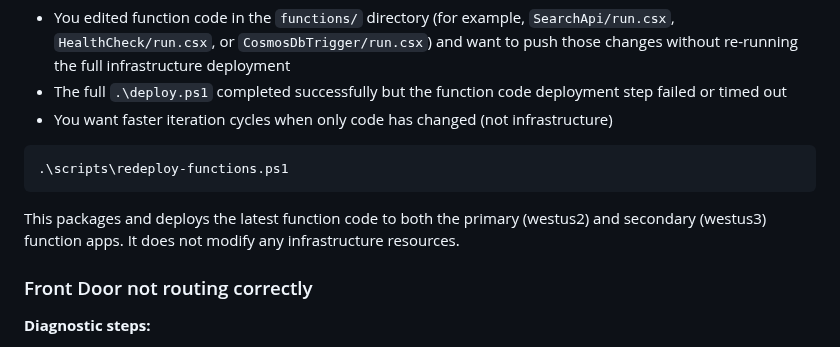
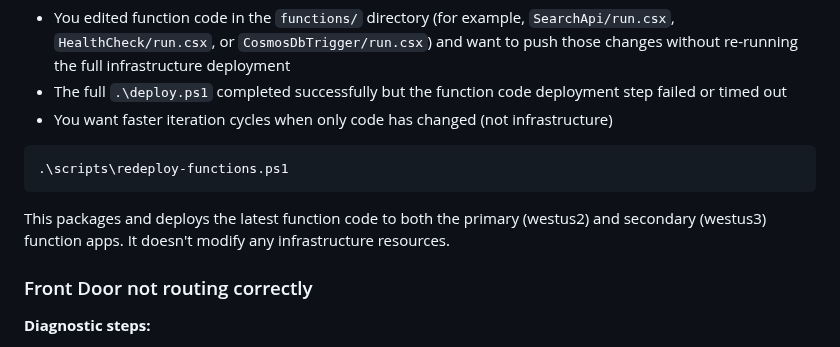
Before and after one commit to Azure-Samples/azure-search-multiple-regions, a Markdown page: README.md, the part around the change. Rendered like a GitHub page.

Commit message:
Update README.md
Co-authored-by: Hailey Tapia <170486701+haileytap@users.noreply.github.com>

````diff
--- a/README.md
+++ b/README.md
@@ -384,7 +384,7 @@ Use `.\scripts\redeploy-functions.ps1` instead of the full `.\deploy.ps1` when:
 .\scripts\redeploy-functions.ps1
 ```
 
-This packages and deploys the latest function code to both the primary (westus2) and secondary (westus3) function apps. It does not modify any infrastructure resources.
+This packages and deploys the latest function code to both the primary (westus2) and secondary (westus3) function apps. It doesn't modify any infrastructure resources.
 
 ### Front Door not routing correctly
 
````
